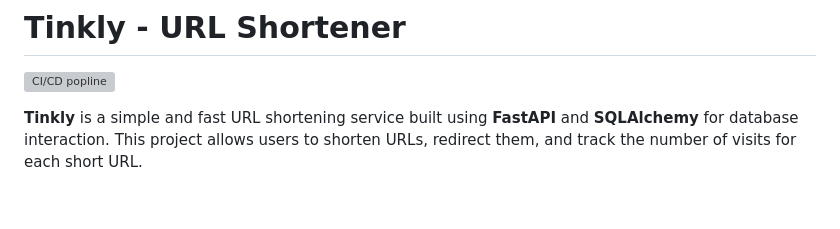
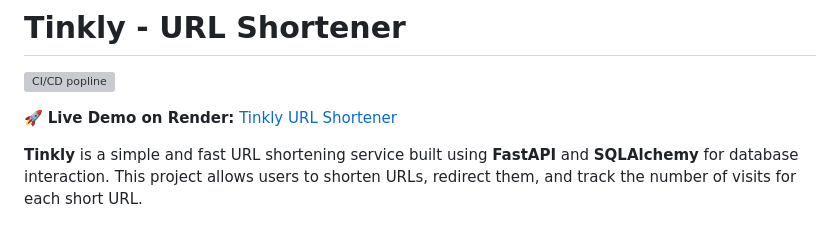
Before and after one commit to MurtadaAhmed/Tinkly-URL-Shortener, a Markdown page: README.md, the part around the change. Rendered like a GitHub page; blank space fills up the shorter version; grey boxes are pictures that could not be loaded.

Commit message:
render deploy

```diff
--- a/README.md
+++ b/README.md
@@ -1,5 +1,7 @@
 # Tinkly - URL Shortener
 [![CI/CD popline](https://github.com/MurtadaAhmed/Tinkly-URL-Shortener/actions/workflows/pipeline.yml/badge.svg)](https://github.com/MurtadaAhmed/Tinkly-URL-Shortener/actions/workflows/pipeline.yml)
+
+🚀 **Live Demo on Render:** [Tinkly URL Shortener](https://tinkly-url-shortener.onrender.com/)
 
 **Tinkly** is a simple and fast URL shortening service built using **FastAPI** and **SQLAlchemy** for database interaction. This project allows users to shorten URLs, redirect them, and track the number of visits for each short URL.
 
```
